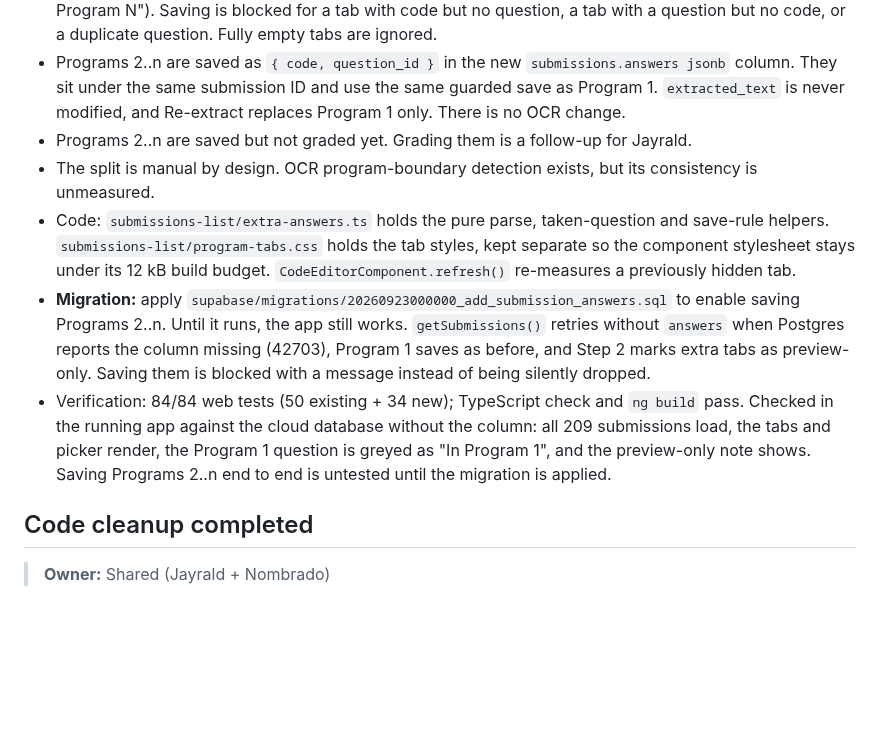
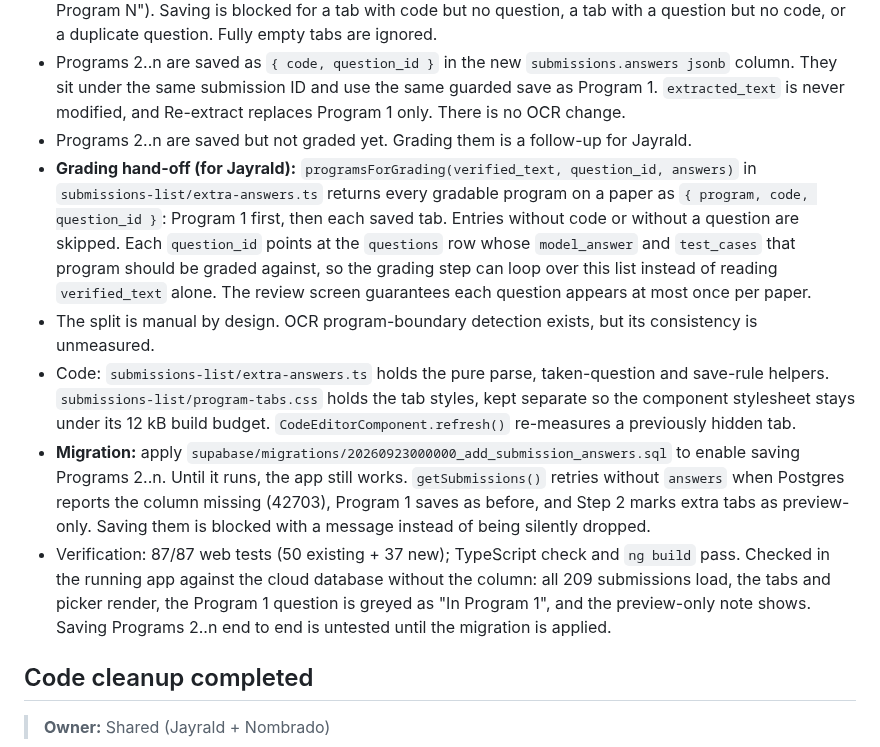
Before and after one commit to Francismarcnikko123/mAIstra, a Markdown page: docs/PROJECT_OVERVIEW_AND_CHANGES.md, the part around the change. GitHub-like rendering; blank space fills up the shorter version.

Commit message:
docs: describe the program-to-question grading hand-off

```diff
--- a/docs/PROJECT_OVERVIEW_AND_CHANGES.md
+++ b/docs/PROJECT_OVERVIEW_AND_CHANGES.md
@@ -407,10 +407,11 @@ The following state is intentionally retained in `SubmissionsListComponent`:
 - Each question can be linked to only one program. The picker greys out questions another tab holds ("In Program N"). Saving is blocked for a tab with code but no question, a tab with a question but no code, or a duplicate question. Fully empty tabs are ignored.
 - Programs 2..n are saved as `{ code, question_id }` in the new `submissions.answers jsonb` column. They sit under the same submission ID and use the same guarded save as Program 1. `extracted_text` is never modified, and Re-extract replaces Program 1 only. There is no OCR change.
 - Programs 2..n are saved but not graded yet. Grading them is a follow-up for Jayrald.
+- **Grading hand-off (for Jayrald):** `programsForGrading(verified_text, question_id, answers)` in `submissions-list/extra-answers.ts` returns every gradable program on a paper as `{ program, code, question_id }`: Program 1 first, then each saved tab. Entries without code or without a question are skipped. Each `question_id` points at the `questions` row whose `model_answer` and `test_cases` that program should be graded against, so the grading step can loop over this list instead of reading `verified_text` alone. The review screen guarantees each question appears at most once per paper.
 - The split is manual by design. OCR program-boundary detection exists, but its consistency is unmeasured.
 - Code: `submissions-list/extra-answers.ts` holds the pure parse, taken-question and save-rule helpers. `submissions-list/program-tabs.css` holds the tab styles, kept separate so the component stylesheet stays under its 12 kB build budget. `CodeEditorComponent.refresh()` re-measures a previously hidden tab.
 - **Migration:** apply `supabase/migrations/20260923000000_add_submission_answers.sql` to enable saving Programs 2..n. Until it runs, the app still works. `getSubmissions()` retries without `answers` when Postgres reports the column missing (42703), Program 1 saves as before, and Step 2 marks extra tabs as preview-only. Saving them is blocked with a message instead of being silently dropped.
-- Verification: 84/84 web tests (50 existing + 34 new); TypeScript check and `ng build` pass. Checked in the running app against the cloud database without the column: all 209 submissions load, the tabs and picker render, the Program 1 question is greyed as "In Program 1", and the preview-only note shows. Saving Programs 2..n end to end is untested until the migration is applied.
+- Verification: 87/87 web tests (50 existing + 37 new); TypeScript check and `ng build` pass. Checked in the running app against the cloud database without the column: all 209 submissions load, the tabs and picker render, the Program 1 question is greyed as "In Program 1", and the preview-only note shows. Saving Programs 2..n end to end is untested until the migration is applied.
 
 ## Code cleanup completed
 
```
